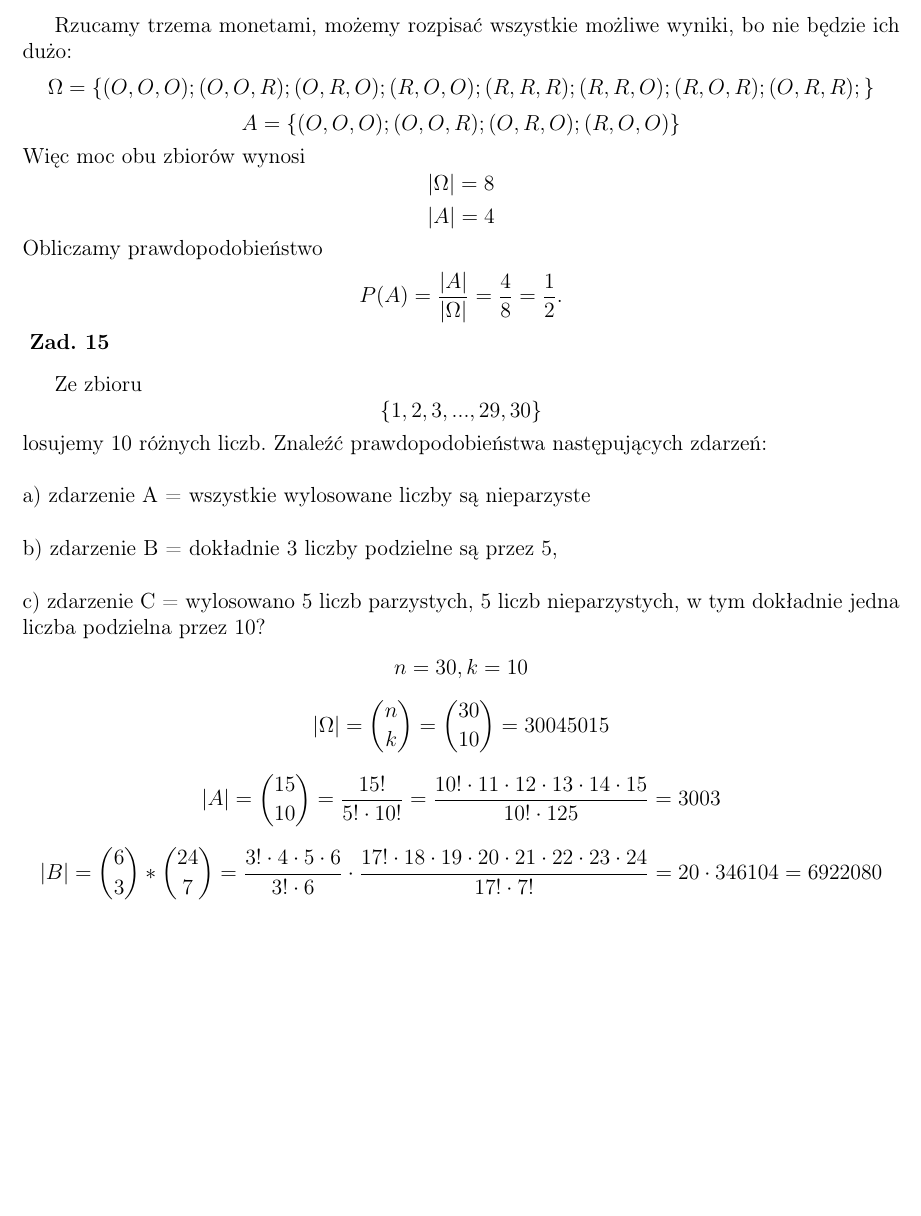
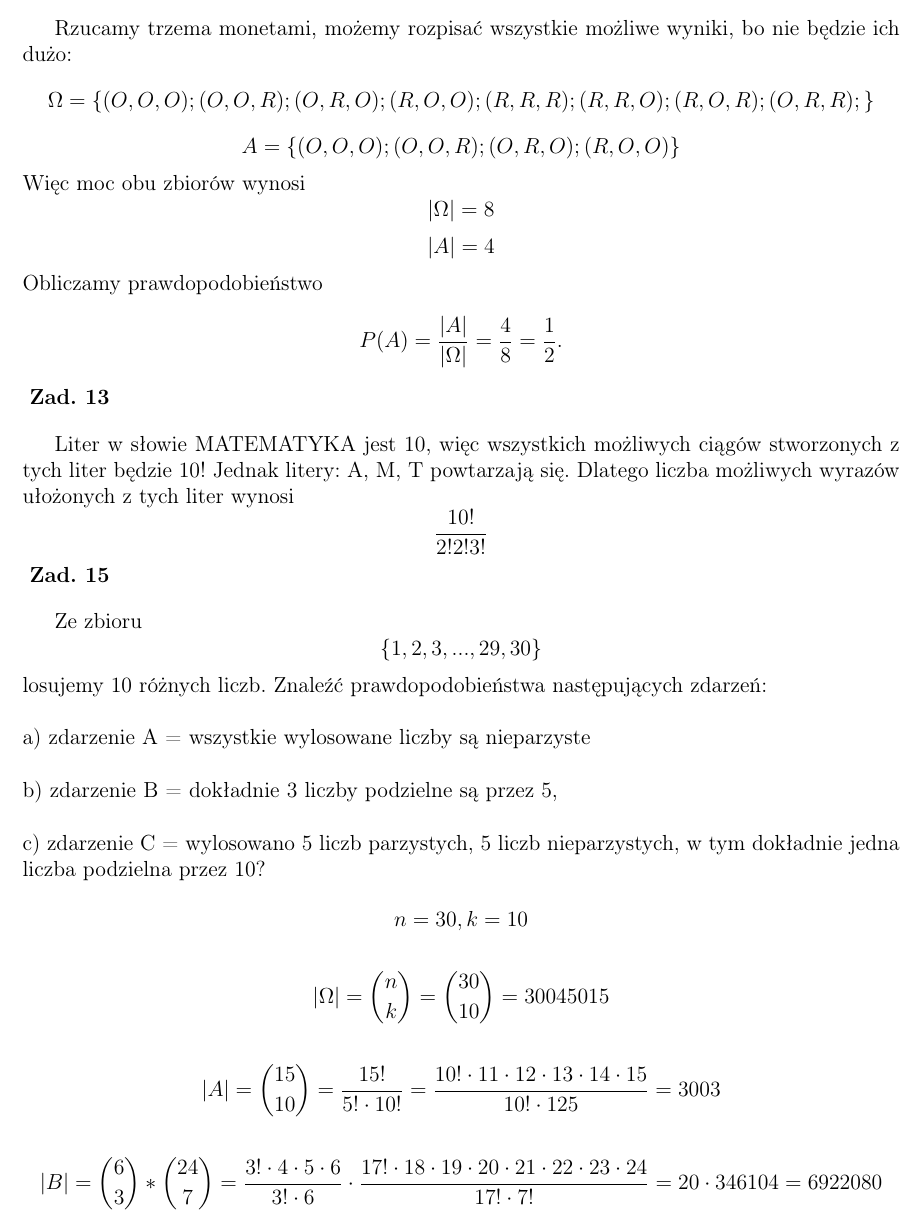
Before and after one commit to KSIUJ/RPS, a LaTeX document (zadania_rozwiazania.tex, which reads tydzien_01/tydzien_01.tex, tydzien_01/zad_13.tex): part of page 2 of 2 before the commit and part of page 2 of 3 after it, cut so that both start at the same text, the shorter picture padded with empty space. Compiled offline with pdfLaTeX.

Commit message:
Zadanie 13 - dodana instrukcja input plus drobne poprawki w latexu.

```diff
--- a/tydzien_01/tydzien_01.tex
+++ b/tydzien_01/tydzien_01.tex
@@ -1,2 +1,3 @@
 \input{./tydzien_01/zad_01}
+\input{./tydzien_01/zad_13}
 \input{./tydzien_01/zad_15}
--- a/tydzien_01/zad_13.tex
+++ b/tydzien_01/zad_13.tex
@@ -1,14 +1,9 @@
-
-
 \medskip
 \noindent{\bf Zad. 13}
 \medskip
 
-Liter w słowie MATEMATYKA jest 10, więc wszystkich możliwych ciagów stworzonych z tych liter będzie 10!
+Liter w słowie MATEMATYKA jest $10$, więc wszystkich możliwych ciągów stworzonych z tych liter będzie $10!$
 Jednak litery: A, M, T powtarzają się. Dlatego liczba możliwych wyrazów ułożonych z tych liter wynosi
 $$
 \frac{10!}{2!2!3!}
 $$
-
-
-\end{document}
```
